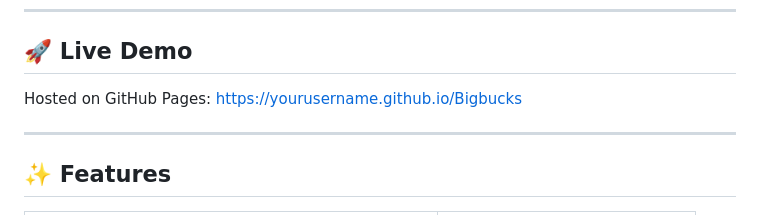
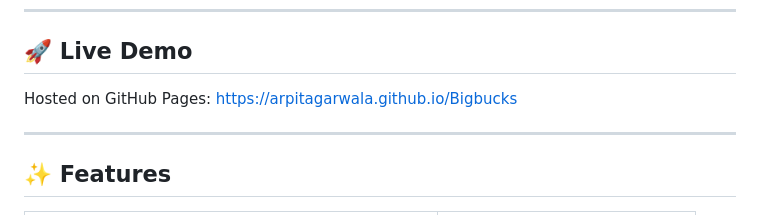
Before and after one commit to arpitagarwala/bigbucks, a Markdown page: README.md, the part around the change. GitHub-like rendering.

Commit message:
Update live demo link in README

```diff
--- a/README.md
+++ b/README.md
@@ -7,7 +7,7 @@ A beautiful, minimal, and fast price comparison platform that aggregates product
 
 ## 🚀 Live Demo
 
-Hosted on GitHub Pages: [https://yourusername.github.io/Bigbucks](https://yourusername.github.io/Bigbucks)
+Hosted on GitHub Pages: [https://arpitagarwala.github.io/Bigbucks](https://arpitagarwala.github.io/Bigbucks)
 
 ---
 
```
